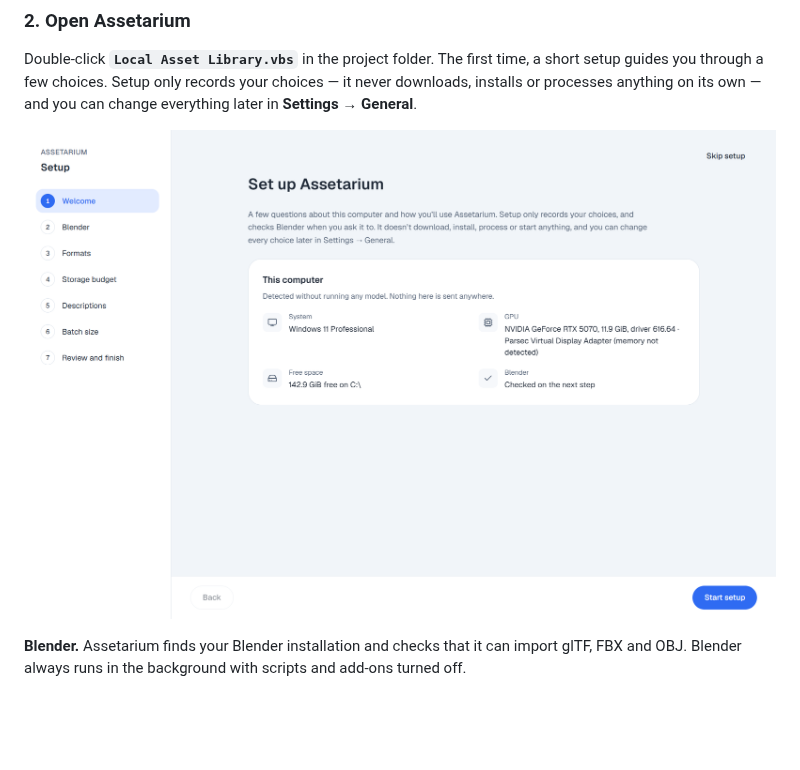
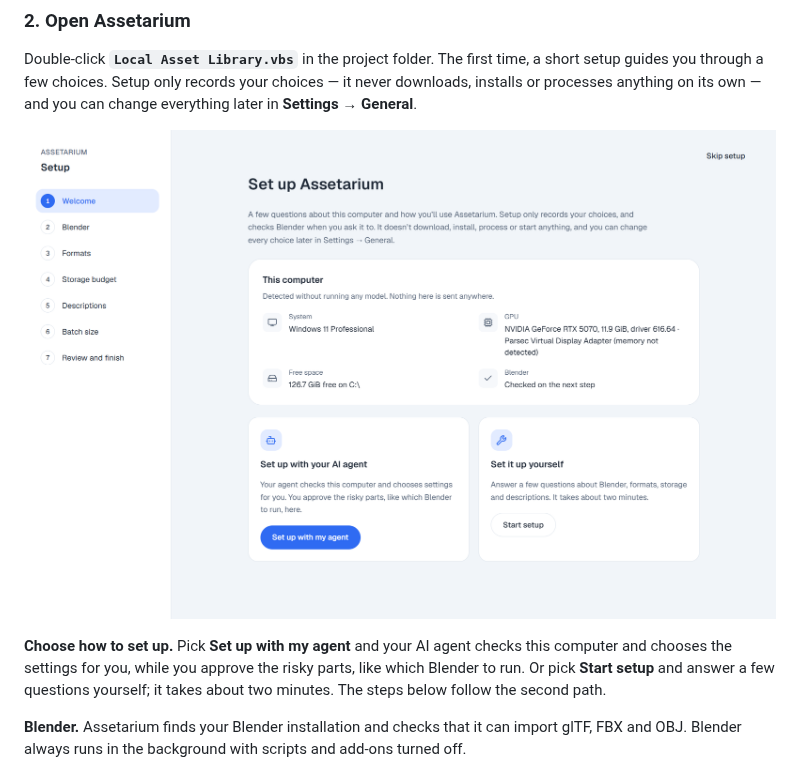
Before and after one commit to brunodalarosa/assetarium, a Markdown page: README.md, the part around one of its changes. GitHub-like rendering; pictures changed too: docs/images/setup/00-welcome-light.png; blank space fills up the shorter version.

```diff
--- a/README.md
+++ b/README.md
@@ -90,5 +90,10 @@ in **Settings → General**.
   </picture>
 </p>
+
+**Choose how to set up.** Pick **Set up with my agent** and your AI agent checks this
+computer and chooses the settings for you, while you approve the risky parts, like which
+Blender to run. Or pick **Start setup** and answer a few questions yourself; it takes
+about two minutes. The steps below follow the second path.
 
 **Blender.** Assetarium finds your Blender installation and checks that it can import
 glTF, FBX and OBJ. Blender always runs in the background with scripts and add-ons turned
```
Also changed, not shown: other parts of README.md (+1 -1 lines), CHANGELOG.md (+7 -0 lines), docs/images/setup/00-welcome-dark.png.
